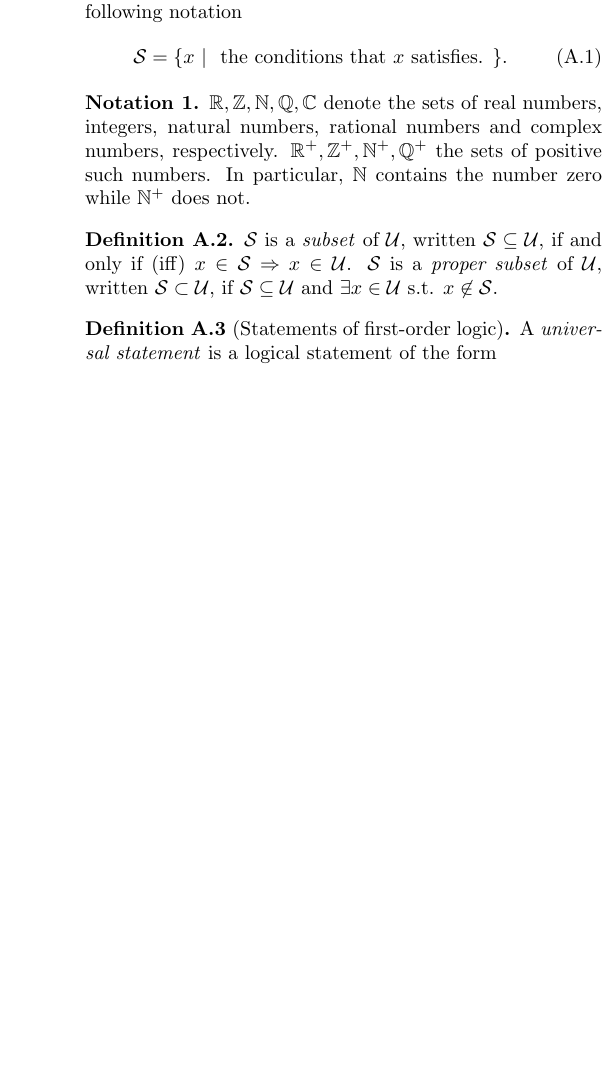
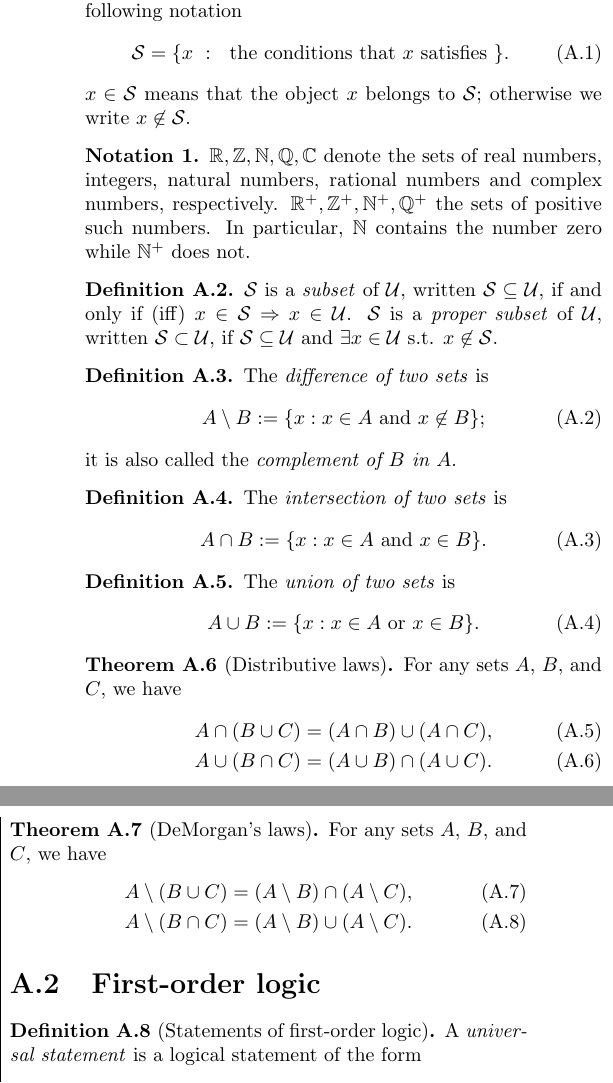
Before and after one commit to Qinghai-Zhang/class-ProgModernMath, a LaTeX thesis (notesNumAnal.tex, which reads sec/A-SetsAndLogic.tex): part of one column of page 2 of 37 before the commit and two parts of the columns of page 2 of 38 after it, the two joined at a grey line, cut so that both start at the same text, the shorter picture padded with empty space. Compiled offline with pdfLaTeX.

Commit message:
add set-theoretic operations.

```diff
--- a/sec/A-SetsAndLogic.tex
+++ b/sec/A-SetsAndLogic.tex
@@ -35,0 +36 @@ The main ingredients of math are logic and set theory.
+  can be considered as syntax sugars
@@ -43,8 +48,10 @@ The main ingredients of math are logic and set theory.
    it is often denoted with the following notation
    \begin{equation}
      \label{eq:setNotation}
-     {\cal S} = \{ x\ |\ \text{ the conditions that $x$ satisfies. } \}.
+     {\cal S} = \{ x\ :\ \text{ the conditions that $x$ satisfies } \}.
    \end{equation}
+   $x\in {\cal S}$ means that the object $x$ belongs to ${\cal S}$;
+   otherwise we write $x\not\in {\cal S}$.
 \end{defn}
 
 \begin{ntn}
@@ -68,6 +75,62 @@ In particular, $\mathbb{N}$ contains the number zero while
   if ${\cal S}\subseteq {\cal U}$
   and $\exists x\in {\cal U}$ s.t. $x\not\in{\cal S}$.
 \end{defn}
+
+\begin{defn}
+  \label{eq:AminusB}
+  The \emph{difference of two sets} is
+  \begin{equation}
+    \label{eq:AminusB}
+    A\setminus B := \{ x : x\in A \text{ and } x\not\in B \};
+  \end{equation}
+  it is also called the \emph{complement of $B$ in $A$}.
+\end{defn}
+
+\begin{defn}
+  \label{eq:AcapB}
+  The \emph{intersection of two sets} is
+  \begin{equation}
+    \label{eq:AcapB}
+    A\cap B := \{ x : x\in A \text{ and } x\in B \}.
+  \end{equation}
+\end{defn}
+
+\begin{defn}
+  \label{eq:AcupB}
+  The \emph{union of two sets} is
+  \begin{equation}
+    \label{eq:AcupB}
+    A\cup B := \{ x : x\in A \text{ or } x\in B \}.
+  \end{equation}
+\end{defn}
+
+\begin{thm}[Distributive laws]
+  \label{thm:distributiveLaws}
+  For any sets $A$, $B$, and $C$, we have
+  \begin{align}
+    \label{eq:distributiveLaw1}
+    A\cap (B\cup C) &= (A\cap B) \cup (A\cap C),
+    \\
+    \label{eq:distributiveLaw2}
+    A\cup (B\cap C) &= (A\cup B) \cap (A\cup C).
+  \end{align}
+\end{thm}
+
+\begin{thm}[DeMorgan's laws]
+  \label{thm:DeMorganLaws}
+  For any sets $A$, $B$, and $C$, we have
+  \begin{align}
+    \label{eq:DeMorganLaw1}
+    A\setminus (B\cup C) &= (A\setminus B) \cap (A\setminus C),
+    \\
+    \label{eq:DeMorganLaw2}
+    A\setminus (B\cap C) &= (A\setminus B) \cup (A\setminus C).
+  \end{align}
+\end{thm}
+
+
+\section{First-order logic}
+\label{sec:logic}
 
 \begin{defn}[Statements of first-order logic]
 \label{def:uni_exist}
```
Also changed, not shown: sec/A-SetsAndLogic.tex (30 more changed lines).
